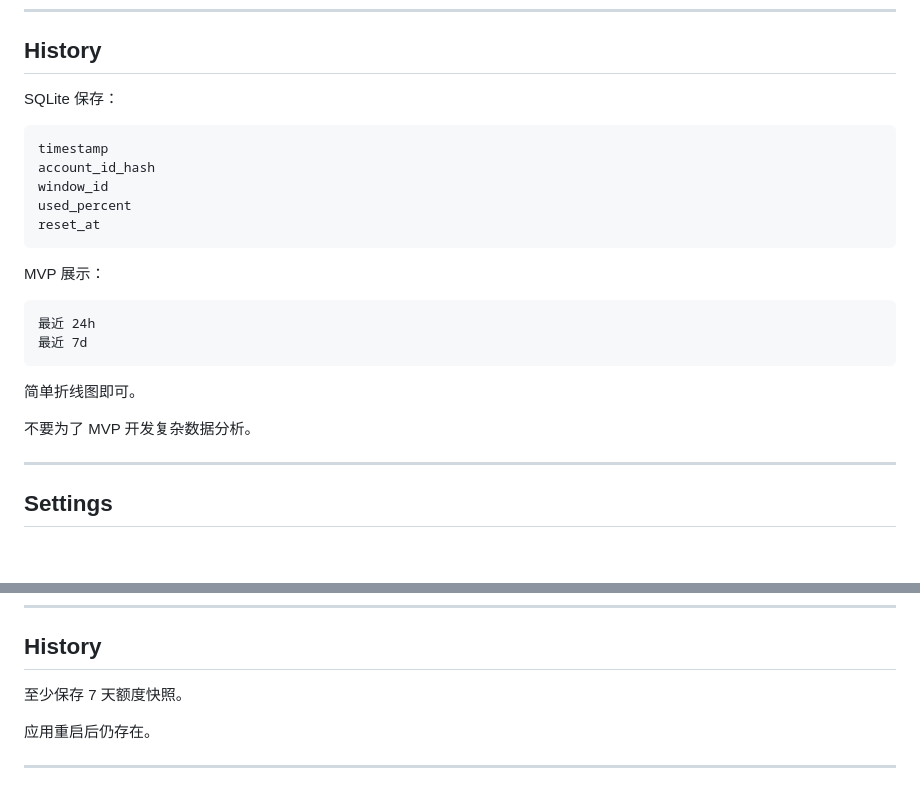
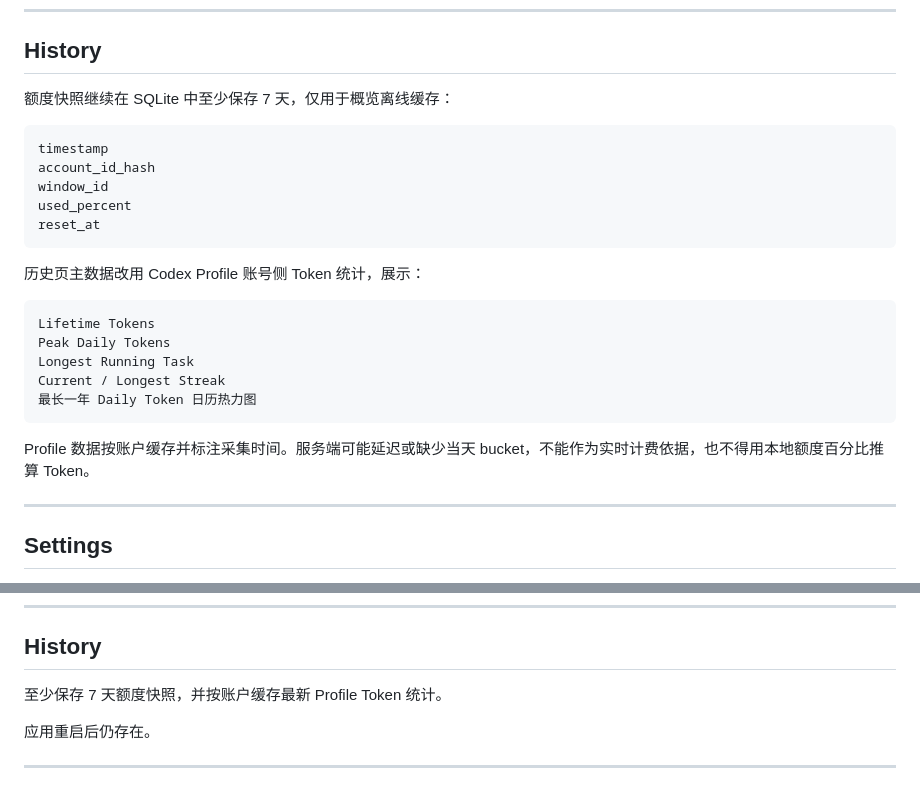
Before and after one commit to mcxiaochenn/AiUsage, a Markdown page: docs/MVP_SPEC.md, 2 parts joined by grey strips. Drawn GitHub-style; blank space fills up the shorter version.

````diff
--- a/docs/MVP_SPEC.md
+++ b/docs/MVP_SPEC.md
@@ -454,7 +454,7 @@ Reset Credits
 
 ## History
 
-SQLite 保存：
+额度快照继续在 SQLite 中至少保存 7 天，仅用于概览离线缓存：
 
 ```text
 timestamp
@@ -464,16 +464,17 @@ used_percent
 reset_at
 ```
 
-MVP 展示：
+历史页主数据改用 Codex Profile 账号侧 Token 统计，展示：
 
 ```text
-最近 24h
-最近 7d
+Lifetime Tokens
+Peak Daily Tokens
+Longest Running Task
+Current / Longest Streak
+最长一年 Daily Token 日历热力图
 ```
 
-简单折线图即可。
-
-不要为了 MVP 开发复杂数据分析。
+Profile 数据按账户缓存并标注采集时间。服务端可能延迟或缺少当天 bucket，不能作为实时计费依据，也不得用本地额度百分比推算 Token。
 
 ---
 
@@ -806,7 +807,7 @@ available_count
 
 ## History
 
-至少保存 7 天额度快照。
+至少保存 7 天额度快照，并按账户缓存最新 Profile Token 统计。
 
 应用重启后仍存在。
 
````
Also changed, not shown: README.md (+27 -13 lines), docs/openai-codex-research.md (+11 -0 lines).
